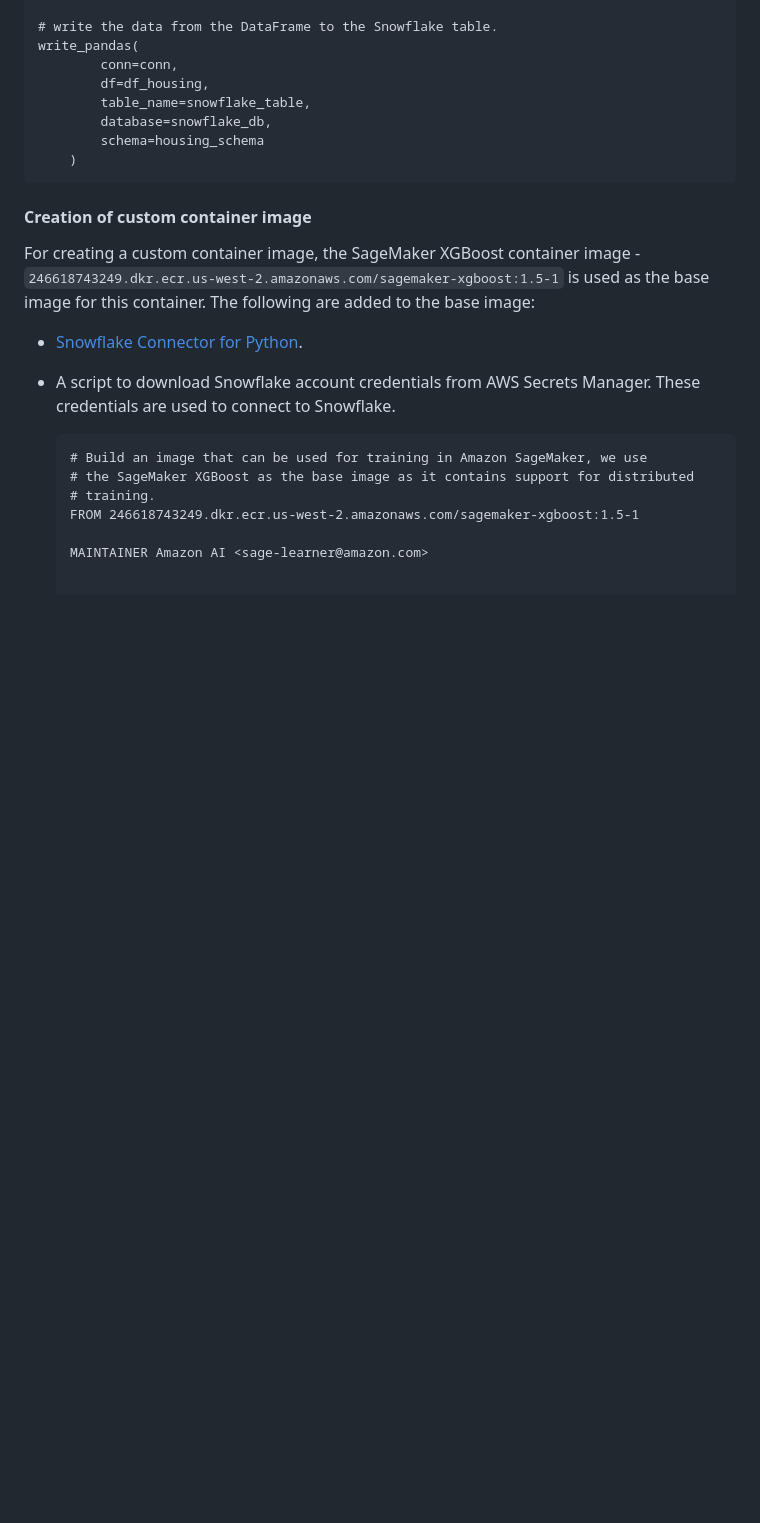
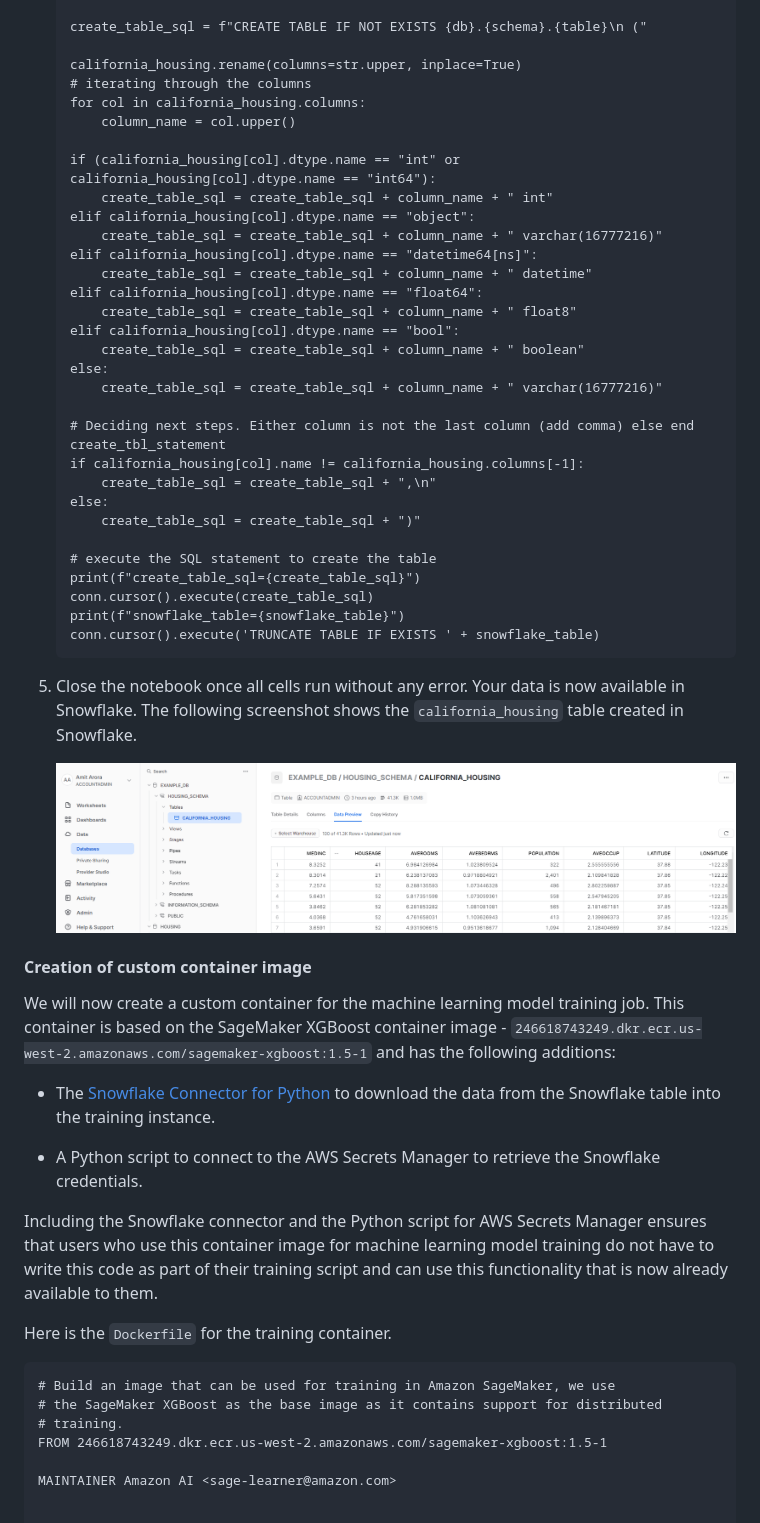
Before and after one commit to aws-samples/amazon-sagemaker-w-snowflake-as-datasource, a Markdown page: blog_post.md, the part around the change printed below. Drawn GitHub-style; pictures changed too: img/snowflake-table.png (added); blank space fills up the shorter version.

````diff
--- a/blog_post.md
+++ b/blog_post.md
@@ -90,21 +86,52 @@ df_housing = df_X.assign(MedHouseVal = df_y)
 
-# write the data from the DataFrame to the Snowflake table.
-write_pandas(
-        conn=conn,
-        df=df_housing,
-        table_name=snowflake_table,
-        database=snowflake_db,
-        schema=housing_schema
-    )
-```
+   create_table_sql = f"CREATE TABLE IF NOT EXISTS {db}.{schema}.{table}\n ("
+
+   california_housing.rename(columns=str.upper, inplace=True)
+   # iterating through the columns
+   for col in california_housing.columns:
+       column_name = col.upper()
+
+   if (california_housing[col].dtype.name == "int" or california_housing[col].dtype.name == "int64"):
+       create_table_sql = create_table_sql + column_name + " int"
+   elif california_housing[col].dtype.name == "object":
+       create_table_sql = create_table_sql + column_name + " varchar(16777216)"
+   elif california_housing[col].dtype.name == "datetime64[ns]":
+       create_table_sql = create_table_sql + column_name + " datetime"
+   elif california_housing[col].dtype.name == "float64":
+       create_table_sql = create_table_sql + column_name + " float8"
+   elif california_housing[col].dtype.name == "bool":
+       create_table_sql = create_table_sql + column_name + " boolean"
+   else:
+       create_table_sql = create_table_sql + column_name + " varchar(16777216)"
+
+   # Deciding next steps. Either column is not the last column (add comma) else end create_tbl_statement
+   if california_housing[col].name != california_housing.columns[-1]:
+       create_table_sql = create_table_sql + ",\n"
+   else:
+       create_table_sql = create_table_sql + ")"
+
+   # execute the SQL statement to create the table
+   print(f"create_table_sql={create_table_sql}")
+   conn.cursor().execute(create_table_sql)
+   print(f"snowflake_table={snowflake_table}")
+   conn.cursor().execute('TRUNCATE TABLE IF EXISTS ' + snowflake_table)
+   ```
+
+1. Close the notebook once all cells run without any error. Your data is now available in Snowflake. The following screenshot shows the `california_housing` table created in Snowflake.
+
+   ![Snowflake Table](img/snowflake-table.png)
 
 #### Creation of custom container image
 
-For creating a custom container image, the SageMaker XGBoost container image - `246618743249.dkr.ecr.us-west-2.amazonaws.com/sagemaker-xgboost:1.5-1` is used as the base image for this container.
-The following are added to the base image:
+We will now create a custom container for the machine learning model training job. This container is based on the SageMaker XGBoost container image - `246618743249.dkr.ecr.us-west-2.amazonaws.com/sagemaker-xgboost:1.5-1` and has the following additions:
 
-- [Snowflake Connector for Python](https://docs.snowflake.com/en/user-guide/python-connector.html).
-- A script to download Snowflake account credentials from  AWS Secrets Manager. These credentials are used to connect to Snowflake.
+- The [Snowflake Connector for Python](https://docs.snowflake.com/en/user-guide/python-connector.html) to download the data from the Snowflake table into the training instance.
+
+- A Python script to connect to the AWS Secrets Manager to retrieve the Snowflake credentials.
+
+Including the Snowflake connector and the Python script for AWS Secrets Manager ensures that users who use this container image for machine learning model training do not have to write this code as part of their training script and can use this functionality that is now already available to them.
+
+Here is the `Dockerfile` for the training container.
 
    ```{python}
    # Build an image that can be used for training in Amazon SageMaker, we use
````
Also changed, not shown: other parts of blog_post.md (+73 -78 lines), snowflake-instructions.md (+1 -1 lines), img/Amit.png (added), img/cfn-delete.png (added), img/snowflake-accountid-1.png (added), 5 other files.
